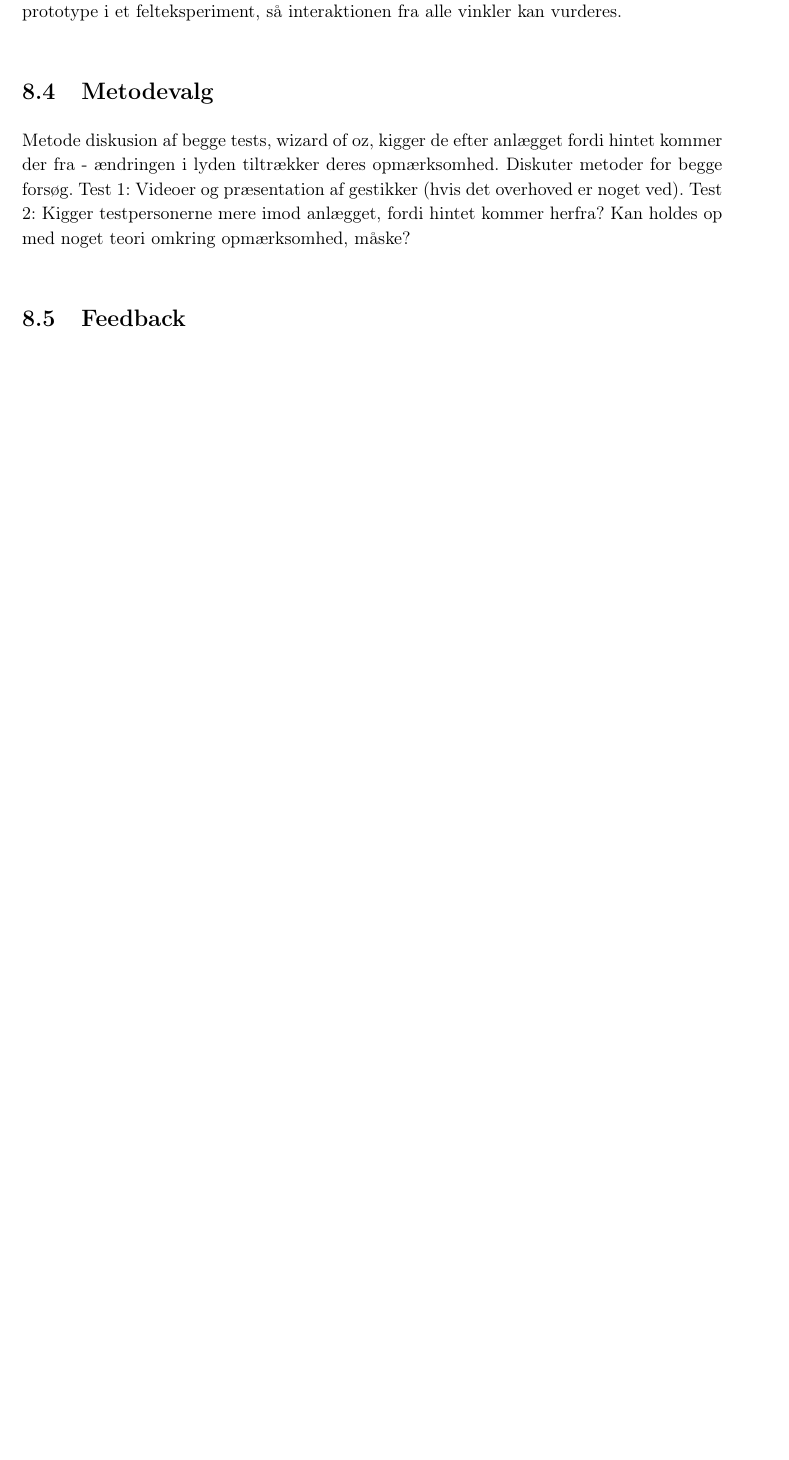
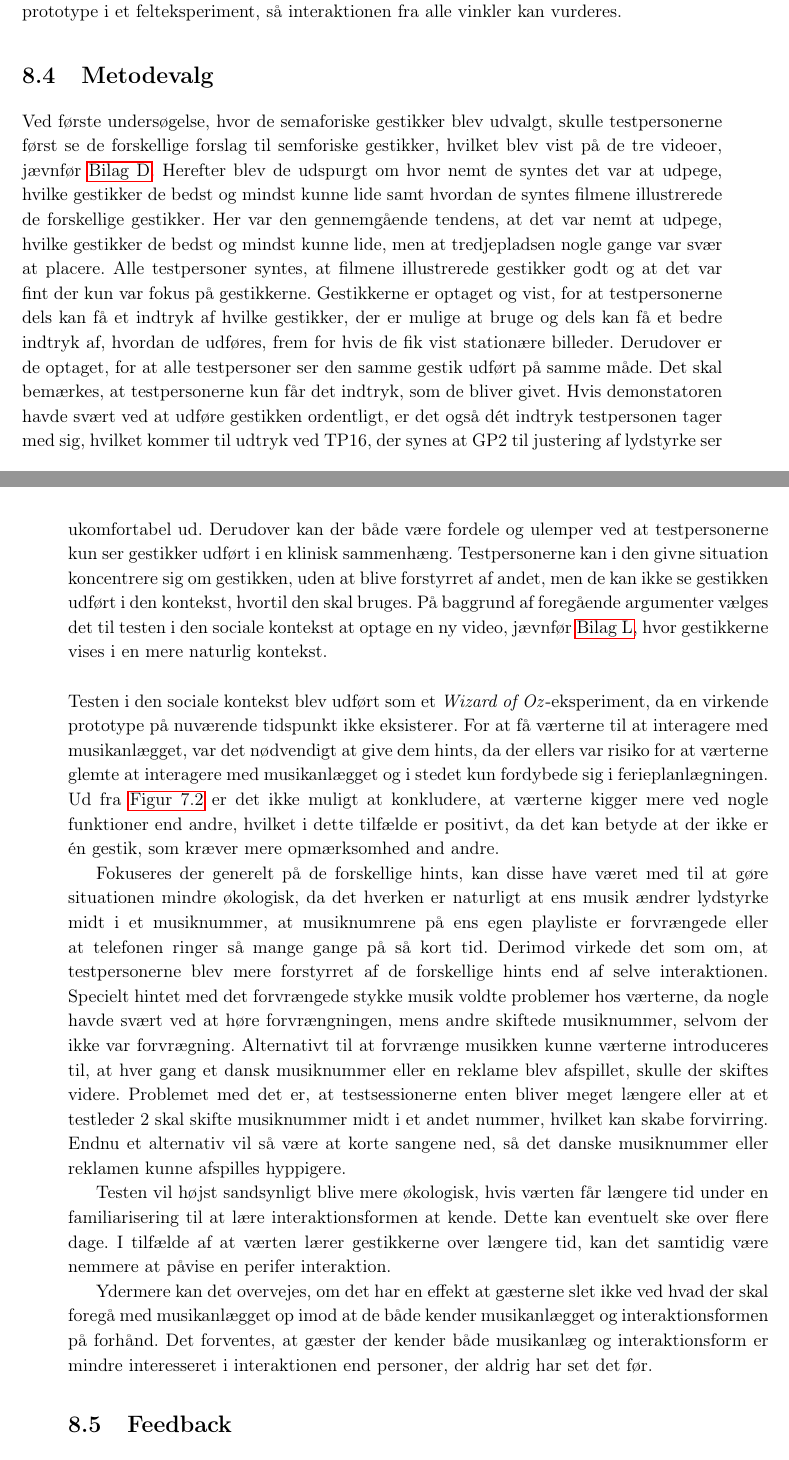
Before and after one commit to SaraNielsen0711/P6-LaTex, a LaTeX thesis (Master.tex, which reads Content/Afslutning/Metode.tex): part of page 102 of 161 before the commit and two parts of pages 102 and 103 of 161 after it, the two joined at a grey line, cut so that both start at the same text, the shorter picture padded with empty space. Compiled offline with pdfLaTeX.

Commit message:
metodediskussion

```diff
--- a/Content/Afslutning/Metode.tex
+++ b/Content/Afslutning/Metode.tex
@@ -1,5 +1,12 @@
 \section{Metodevalg}
 \label{DiskussionMetodevalg}
 %
-Metode diskusion af begge tests, wizard of oz, kigger de efter anlægget fordi hintet kommer der fra - ændringen i lyden tiltrækker deres opmærksomhed.
-Diskuter metoder for begge forsøg. Test 1: Videoer og præsentation af gestikker (hvis det overhoved er noget ved). Test 2: Kigger testpersonerne mere imod anlægget, fordi hintet kommer herfra? Kan holdes op med noget teori omkring opmærksomhed, måske?
+Ved første undersøgelse, hvor de semaforiske gestikker blev udvalgt, skulle testpersonerne først se de forskellige forslag til semforiske gestikker, hvilket blev vist på de tre videoer, jævnfør \autoref{app:VideooptagelserValgAfGestikker}. Herefter blev de udspurgt om hvor nemt de syntes det var at udpege, hvilke gestikker de bedst og mindst kunne lide samt hvordan de syntes filmene illustrerede de forskellige gestikker. Her var den gennemgående tendens, at det var nemt at udpege, hvilke gestikker de bedst og mindst kunne lide, men at tredjepladsen nogle gange var svær at placere. Alle testpersoner syntes, at filmene illustrerede gestikker godt og at det var fint der kun var fokus på gestikkerne. Gestikkerne er optaget og vist, for at testpersonerne dels kan få et indtryk af hvilke gestikker, der er mulige at bruge og dels kan få et bedre indtryk af, hvordan de udføres, frem for hvis de fik vist stationære billeder. Derudover er de optaget, for at alle testpersoner ser den samme gestik udført på samme måde. Det skal bemærkes, at testpersonerne kun får det indtryk, som de bliver givet. Hvis demonstatoren havde svært ved at udføre gestikken ordentligt, er det også dét indtryk testpersonen tager med sig, hvilket kommer til udtryk ved TP16, der synes at GP2 til justering af lydstyrke ser ukomfortabel ud. Derudover kan der både være fordele og ulemper ved at testpersonerne kun ser gestikker udført i en klinisk sammenhæng. Testpersonerne kan i den givne situation koncentrere sig om gestikken, uden at blive forstyrret af andet, men de kan ikke se gestikken udført i den kontekst, hvortil den skal bruges. På baggrund af foregående argumenter vælges det til testen i den sociale kontekst at optage en ny video, jævnfør \autoref{app:VideooptagelseSocialAccept}, hvor gestikkerne vises i en mere naturlig kontekst.\blankline
+%
+Testen i den sociale kontekst blev udført som et \textit{Wizard of Oz}-eksperiment, da en virkende prototype på nuværende tidspunkt ikke eksisterer. For at få værterne til at interagere med musikanlægget, var det nødvendigt at give dem hints, da der ellers var risiko for at værterne glemte at interagere med musikanlægget og i stedet kun fordybede sig i ferieplanlægningen. Ud fra \autoref{fig:KiggerImodAnlaeg} er det ikke muligt at konkludere, at værterne kigger mere ved nogle funktioner end andre, hvilket i dette tilfælde er positivt, da det kan betyde at der ikke er én gestik, som kræver mere opmærksomhed and andre.
+
+Fokuseres der generelt på de forskellige hints, kan disse have været med til at gøre situationen mindre økologisk, da det hverken er naturligt at ens musik ændrer lydstyrke midt i et musiknummer, at musiknumrene på ens egen playliste er forvrængede eller at telefonen ringer så mange gange på så kort tid. Derimod virkede det som om, at testpersonerne blev mere forstyrret af de forskellige hints end af selve interaktionen. Specielt hintet med det forvrængede stykke musik voldte problemer hos værterne, da nogle havde svært ved at høre forvrængningen, mens andre skiftede musiknummer, selvom der ikke var forvrægning. Alternativt til at forvrænge musikken kunne værterne introduceres til, at hver gang et dansk musiknummer eller en reklame blev afspillet, skulle der skiftes videre. Problemet med det er, at testsessionerne enten bliver meget længere eller at et testleder 2 skal skifte musiknummer midt i et andet nummer, hvilket kan skabe forvirring. Endnu et alternativ vil så være at korte sangene ned, så det danske musiknummer eller reklamen kunne afspilles hyppigere.
+
+Testen vil højst sandsynligt blive mere økologisk, hvis værten får længere tid under en familiarisering til at lære interaktionsformen at kende. Dette kan eventuelt ske over flere dage. I tilfælde af at værten lærer gestikkerne over længere tid, kan det samtidig være nemmere at påvise en perifer interaktion.
+
+ Ydermere kan det overvejes, om det har en effekt at gæsterne slet ikke ved hvad der skal foregå med musikanlægget op imod at de både kender musikanlægget og interaktionsformen på forhånd. Det forventes, at gæster der kender både musikanlæg og interaktionsform er mindre interesseret i interaktionen end personer, der aldrig har set det før.
```
